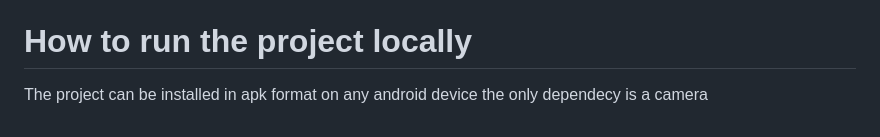
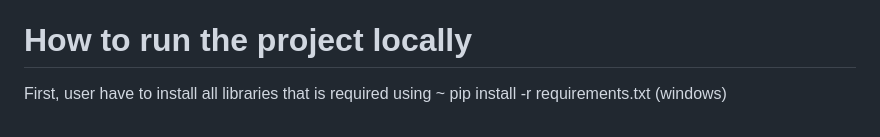
Before and after one commit to Dev-98/Med-Sathi-app, a Markdown page: README.md, the part around the change. Drawn GitHub-style.

```diff
--- a/README.md
+++ b/README.md
@@ -35,4 +35,4 @@ NODE JS
 EXPRESS JS
 
 # How to run the project locally
-The project can be installed in apk format on any android device the only dependecy is a camera
+First, user have to install all libraries that is required using ~ pip install -r requirements.txt (windows)
```
